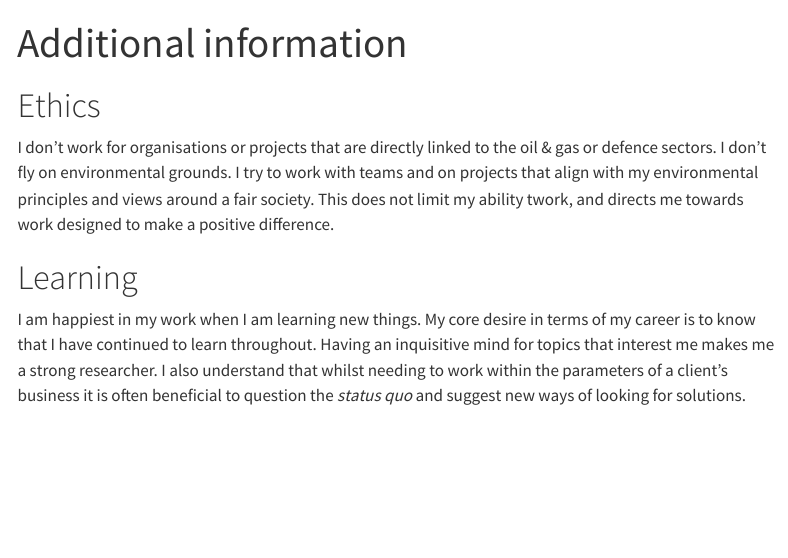
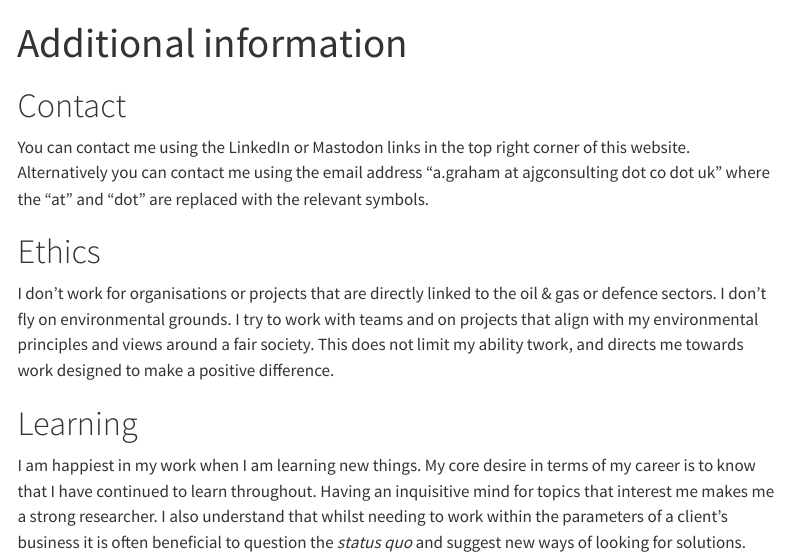
Before and after one commit to ajgwords/freelance-website, a Quarto document (about.qmd): the page in a window 1100 px wide, from its top. Rendered offline with R 4.5, knitr and Pandoc in place of Quarto, with nearby package versions; menus at the side of the page are left out.

Commit message:
Final draft update

```diff
--- a/about.qmd
+++ b/about.qmd
@@ -1,6 +1,10 @@
 ---
 title: "Additional information"
 ---
+
+# Contact
+
+You can contact me using the LinkedIn or Mastodon links in the top right corner of this website. Alternatively you can contact me using the email address "a.graham at ajgconsulting dot co dot uk" where the "at" and "dot" are replaced with the relevant symbols.
 
 # Ethics
 
```
Also changed, not shown: docs/search.json, 1 other file.
